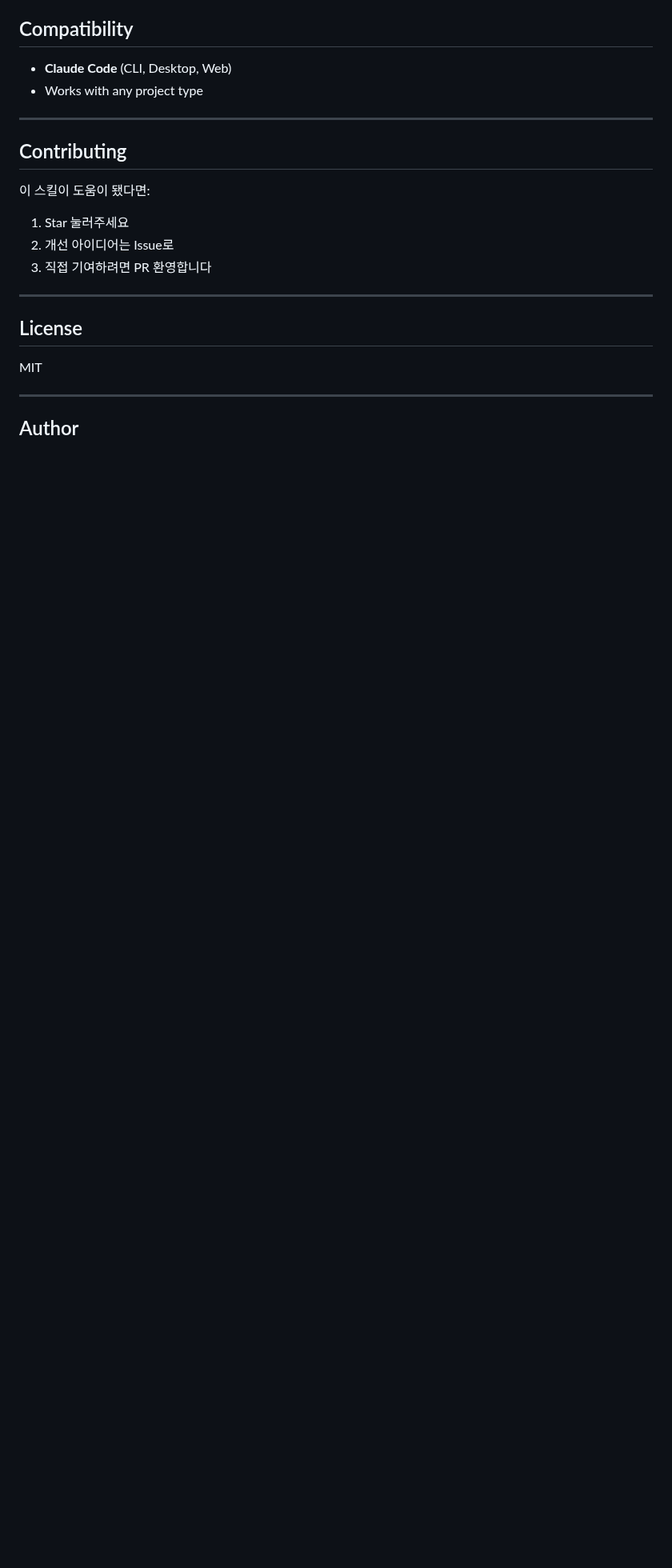
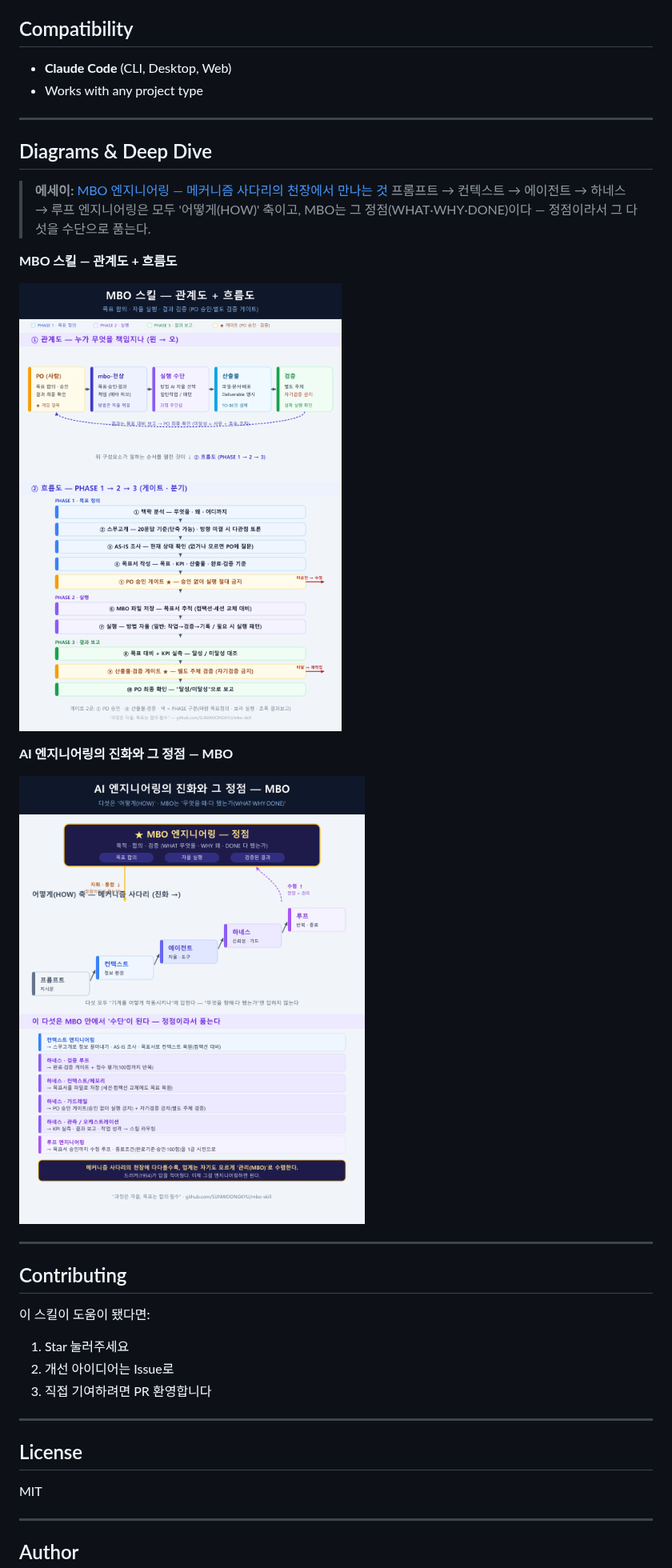
Before and after one commit to SUNWOONGKYU/mbo-skill, a Markdown page: README.md, the part around the change. Shown at 80% size. Drawn GitHub-style; pictures changed too: assets/mbo-apex-diagram.png (added), assets/mbo-skill-diagram.png (added); blank space fills up the shorter version.

```diff
--- a/README.md
+++ b/README.md
@@ -227,6 +227,21 @@ Then use `/mbo` in Claude Code.
 
 ---
 
+## Diagrams & Deep Dive
+
+> **에세이:** [MBO 엔지니어링 — 메커니즘 사다리의 천장에서 만나는 것](docs/mbo-engineering.md)
+> 프롬프트 → 컨텍스트 → 에이전트 → 하네스 → 루프 엔지니어링은 모두 '어떻게(HOW)' 축이고, MBO는 그 정점(WHAT·WHY·DONE)이다 — 정점이라서 그 다섯을 수단으로 품는다.
+
+**MBO 스킬 — 관계도 + 흐름도**
+
+![MBO 스킬 관계도 + 흐름도](assets/mbo-skill-diagram.png)
+
+**AI 엔지니어링의 진화와 그 정점 — MBO**
+
+![AI 엔지니어링의 정점 — MBO](assets/mbo-apex-diagram.png)
+
+---
+
 ## Contributing
 
 이 스킬이 도움이 됐다면:
```
Also changed, not shown: docs/mbo-engineering.md (added, +37 -0 lines), 2 other files.
